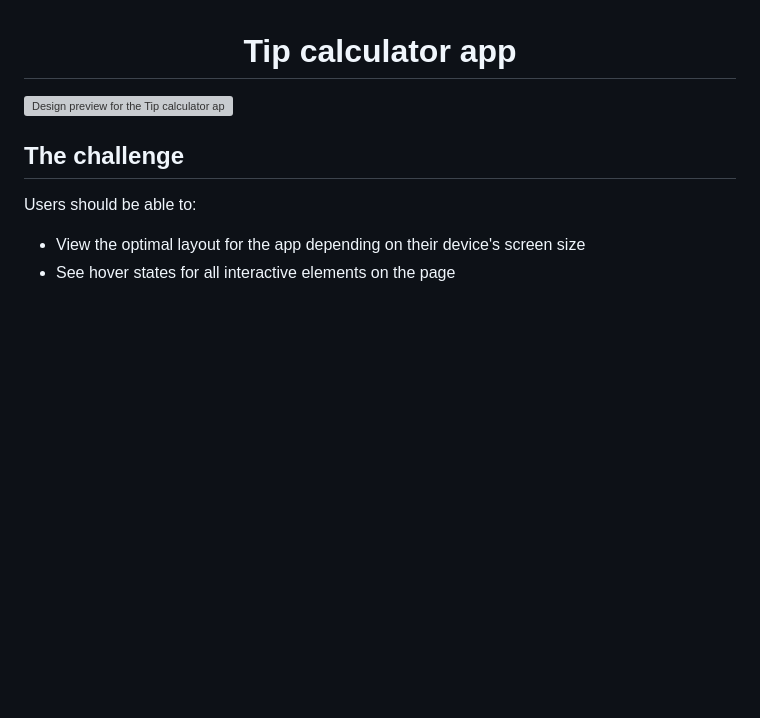
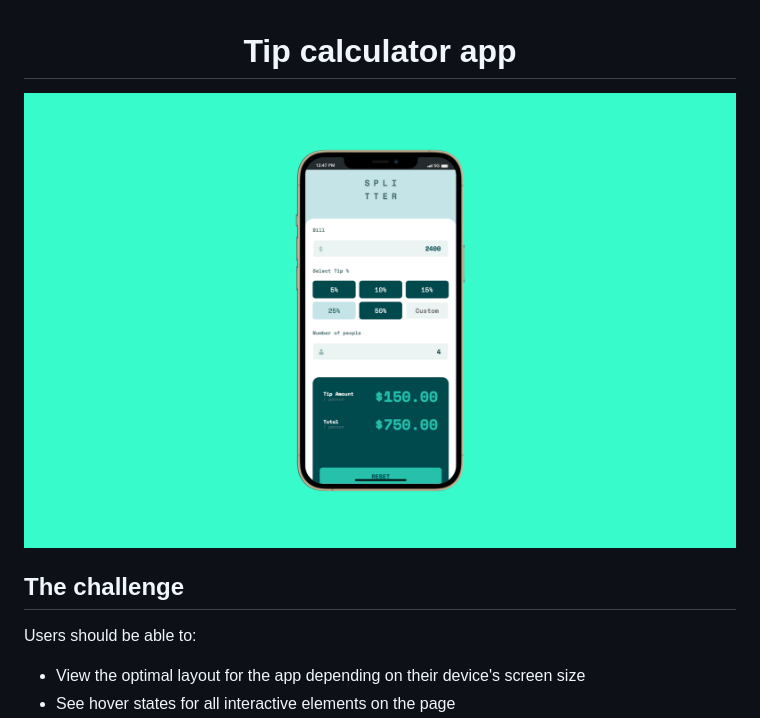
Before and after one commit to hectorolivares/tip-calculator-app, a Markdown page: README.md, the part around the change. Drawn GitHub-style; pictures changed too: public/tca-cover.png (added); blank space fills up the shorter version; grey boxes are pictures that could not be loaded.

```diff
--- a/README.md
+++ b/README.md
@@ -2,7 +2,7 @@
   <h1>Tip calculator app</h1>
 </div>
 
-![Design preview for the Tip calculator app coding challenge](./design/cover-app.png)
+![Design preview for the Tip calculator app coding challenge](/public/tca-cover.png)
 
 ## The challenge
 
```
